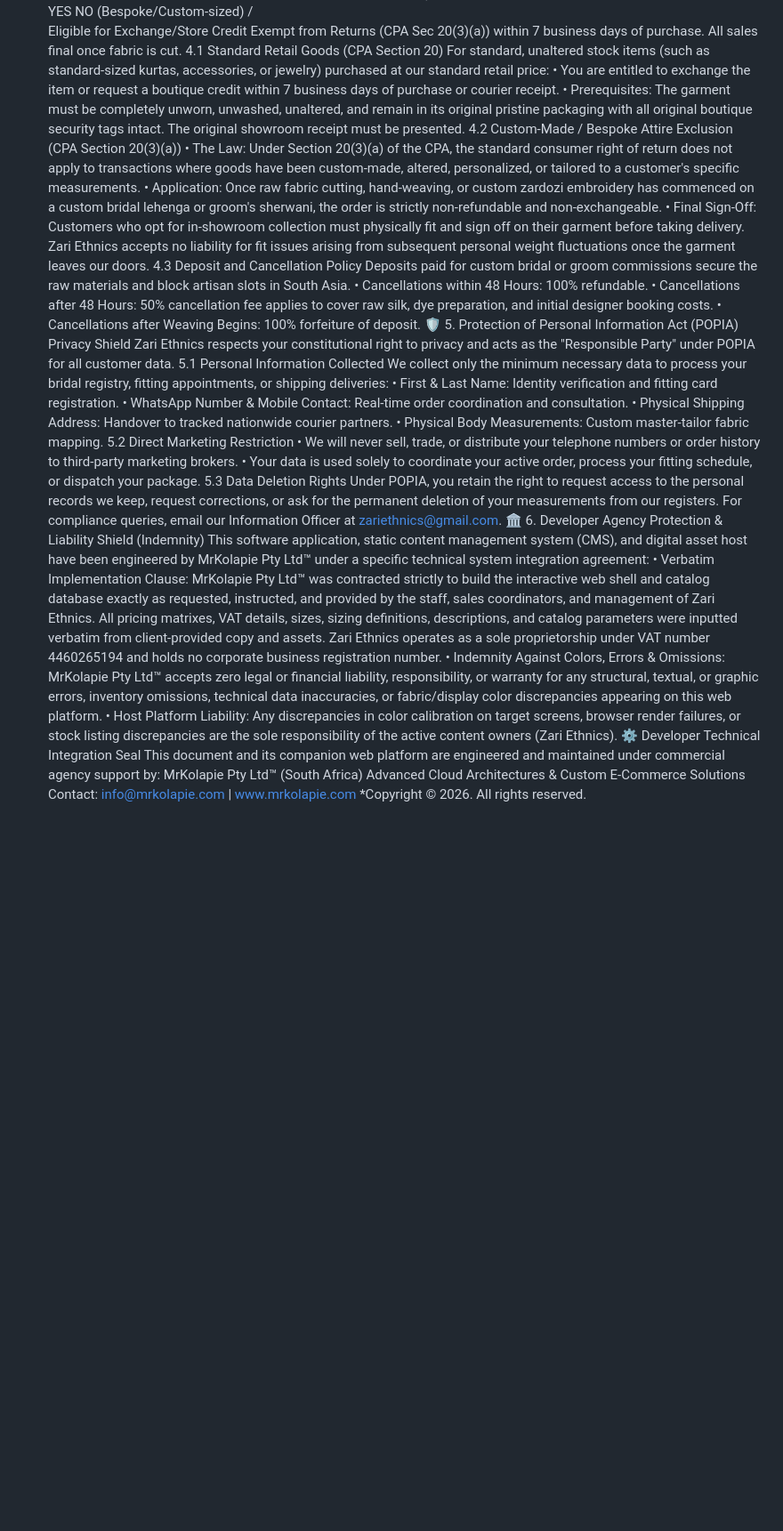
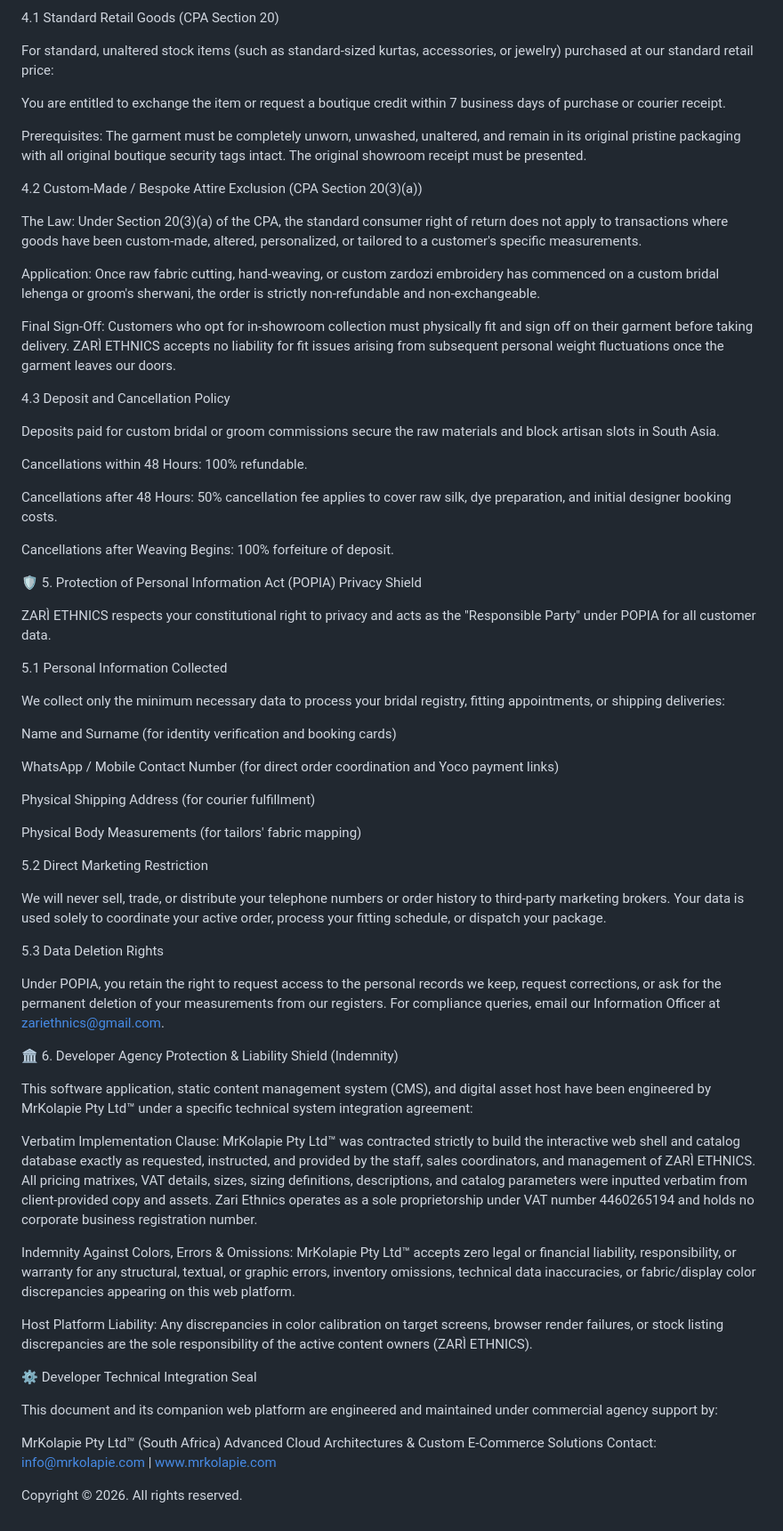
Before and after one commit to sales756/Zari-ethnics-v3, a Markdown page: Legal & POPIA Compliance Suite Zari.md, the part around one of its changes. Shown at 89% size. GitHub-like rendering; blank space fills up the shorter version.

Commit message:
Revise Legal & POPIA Compliance Suite for Zari Ethnics
Updated legal compliance document for Zari Ethnics to reflect current policies and practices under South African law.

```diff
--- a/Legal & POPIA Compliance Suite Zari.md
+++ b/Legal & POPIA Compliance Suite Zari.md
@@ -82,36 +184,65 @@ Our return policy complies fully with Section 20 of the South African Consumer P
 For standard, unaltered stock items (such as standard-sized kurtas, accessories, or jewelry) purchased at our standard retail price:
-•	You are entitled to exchange the item or request a boutique credit within 7 business days of purchase or courier receipt.
-•	Prerequisites: The garment must be completely unworn, unwashed, unaltered, and remain in its original pristine packaging with all original boutique security tags intact. The original showroom receipt must be presented.
+
+You are entitled to exchange the item or request a boutique credit within 7 business days of purchase or courier receipt.
+
+Prerequisites: The garment must be completely unworn, unwashed, unaltered, and remain in its original pristine packaging with all original boutique security tags intact. The original showroom receipt must be presented.
+
 4.2 Custom-Made / Bespoke Attire Exclusion (CPA Section 20(3)(a))
-•	The Law: Under Section 20(3)(a) of the CPA, the standard consumer right of return does not apply to transactions where goods have been custom-made, altered, personalized, or tailored to a customer's specific measurements.
-•	Application: Once raw fabric cutting, hand-weaving, or custom zardozi embroidery has commenced on a custom bridal lehenga or groom's sherwani, the order is strictly non-refundable and non-exchangeable.
-•	Final Sign-Off: Customers who opt for in-showroom collection must physically fit and sign off on their garment before taking delivery. Zari Ethnics accepts no liability for fit issues arising from subsequent personal weight fluctuations once the garment leaves our doors.
+
+The Law: Under Section 20(3)(a) of the CPA, the standard consumer right of return does not apply to transactions where goods have been custom-made, altered, personalized, or tailored to a customer's specific measurements.
+
+Application: Once raw fabric cutting, hand-weaving, or custom zardozi embroidery has commenced on a custom bridal lehenga or groom's sherwani, the order is strictly non-refundable and non-exchangeable.
+
+Final Sign-Off: Customers who opt for in-showroom collection must physically fit and sign off on their garment before taking delivery. ZARÌ ETHNICS accepts no liability for fit issues arising from subsequent personal weight fluctuations once the garment leaves our doors.
+
 4.3 Deposit and Cancellation Policy
+
 Deposits paid for custom bridal or groom commissions secure the raw materials and block artisan slots in South Asia.
-•	Cancellations within 48 Hours: 100% refundable.
-•	Cancellations after 48 Hours: 50% cancellation fee applies to cover raw silk, dye preparation, and initial designer booking costs.
-•	Cancellations after Weaving Begins: 100% forfeiture of deposit.
+
+Cancellations within 48 Hours: 100% refundable.
+
+Cancellations after 48 Hours: 50% cancellation fee applies to cover raw silk, dye preparation, and initial designer booking costs.
+
+Cancellations after Weaving Begins: 100% forfeiture of deposit.
+
 🛡️ 5. Protection of Personal Information Act (POPIA) Privacy Shield
-Zari Ethnics respects your constitutional right to privacy and acts as the "Responsible Party" under POPIA for all customer data.
+
+ZARÌ ETHNICS respects your constitutional right to privacy and acts as the "Responsible Party" under POPIA for all customer data.
+
 5.1 Personal Information Collected
+
 We collect only the minimum necessary data to process your bridal registry, fitting appointments, or shipping deliveries:
-•	First & Last Name: Identity verification and fitting card registration.
-•	WhatsApp Number & Mobile Contact: Real-time order coordination and consultation.
-•	Physical Shipping Address: Handover to tracked nationwide courier partners.
-•	Physical Body Measurements: Custom master-tailor fabric mapping.
+
+Name and Surname (for identity verification and booking cards)
+
+WhatsApp / Mobile Contact Number (for direct order coordination and Yoco payment links)
+
+Physical Shipping Address (for courier fulfillment)
+
+Physical Body Measurements (for tailors' fabric mapping)
+
 5.2 Direct Marketing Restriction
-•	We will never sell, trade, or distribute your telephone numbers or order history to third-party marketing brokers.
-•	Your data is used solely to coordinate your active order, process your fitting schedule, or dispatch your package.
+
+We will never sell, trade, or distribute your telephone numbers or order history to third-party marketing brokers. Your data is used solely to coordinate your active order, process your fitting schedule, or dispatch your package.
+
 5.3 Data Deletion Rights
+
 Under POPIA, you retain the right to request access to the personal records we keep, request corrections, or ask for the permanent deletion of your measurements from our registers. For compliance queries, email our Information Officer at zariethnics@gmail.com.
+
 🏛️ 6. Developer Agency Protection & Liability Shield (Indemnity)
+
 This software application, static content management system (CMS), and digital asset host have been engineered by MrKolapie Pty Ltd™ under a specific technical system integration agreement:
-•	Verbatim Implementation Clause: MrKolapie Pty Ltd™ was contracted strictly to build the interactive web shell and catalog database exactly as requested, instructed, and provided by the staff, sales coordinators, and management of Zari Ethnics. All pricing matrixes, VAT details, sizes, sizing definitions, descriptions, and catalog parameters were inputted verbatim from client-provided copy and assets. Zari Ethnics operates as a sole proprietorship under VAT number 4460265194 and holds no corporate business registration number.
-•	Indemnity Against Colors, Errors & Omissions: MrKolapie Pty Ltd™ accepts zero legal or financial liability, responsibility, or warranty for any structural, textual, or graphic errors, inventory omissions, technical data inaccuracies, or fabric/display color discrepancies appearing on this web platform.
-•	Host Platform Liability: Any discrepancies in color calibration on target screens, browser render failures, or stock listing discrepancies are the sole responsibility of the active content owners (Zari Ethnics).
+
+Verbatim Implementation Clause: MrKolapie Pty Ltd™ was contracted strictly to build the interactive web shell and catalog database exactly as requested, instructed, and provided by the staff, sales coordinators, and management of ZARÌ ETHNICS. All pricing matrixes, VAT details, sizes, sizing definitions, descriptions, and catalog parameters were inputted verbatim from client-provided copy and assets. Zari Ethnics operates as a sole proprietorship under VAT number 4460265194 and holds no corporate business registration number.
+
+Indemnity Against Colors, Errors & Omissions: MrKolapie Pty Ltd™ accepts zero legal or financial liability, responsibility, or warranty for any structural, textual, or graphic errors, inventory omissions, technical data inaccuracies, or fabric/display color discrepancies appearing on this web platform.
+
+Host Platform Liability: Any discrepancies in color calibration on target screens, browser render failures, or stock listing discrepancies are the sole responsibility of the active content owners (ZARÌ ETHNICS).
+
 ⚙️ Developer Technical Integration Seal
+
 This document and its companion web platform are engineered and maintained under commercial agency support by:
-MrKolapie Pty Ltd™ (South Africa)
-Advanced Cloud Architectures & Custom E-Commerce Solutions
-Contact: info@mrkolapie.com | www.mrkolapie.com
-*Copyright © 2026. All rights reserved.
+
+MrKolapie Pty Ltd™ (South Africa) Advanced Cloud Architectures & Custom E-Commerce Solutions Contact: info@mrkolapie.com | www.mrkolapie.com
+
+Copyright © 2026. All rights reserved.
```
Also changed, not shown: other parts of Legal & POPIA Compliance Suite Zari.md (+145 -43 lines).
